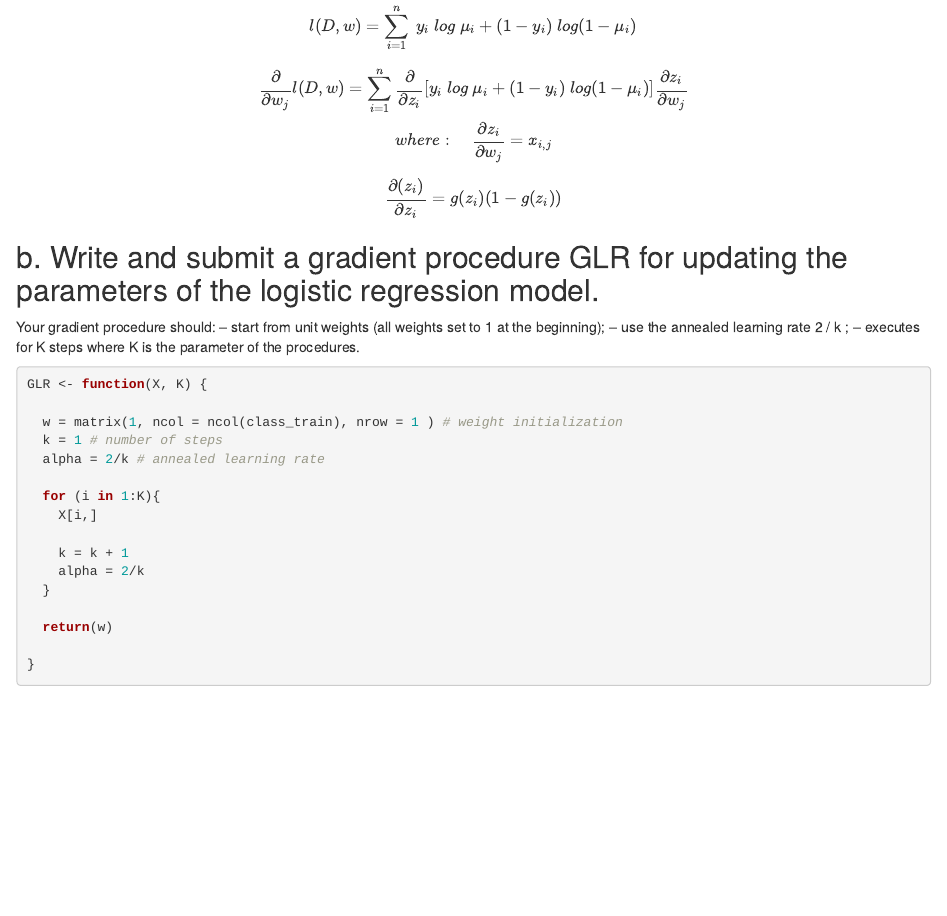
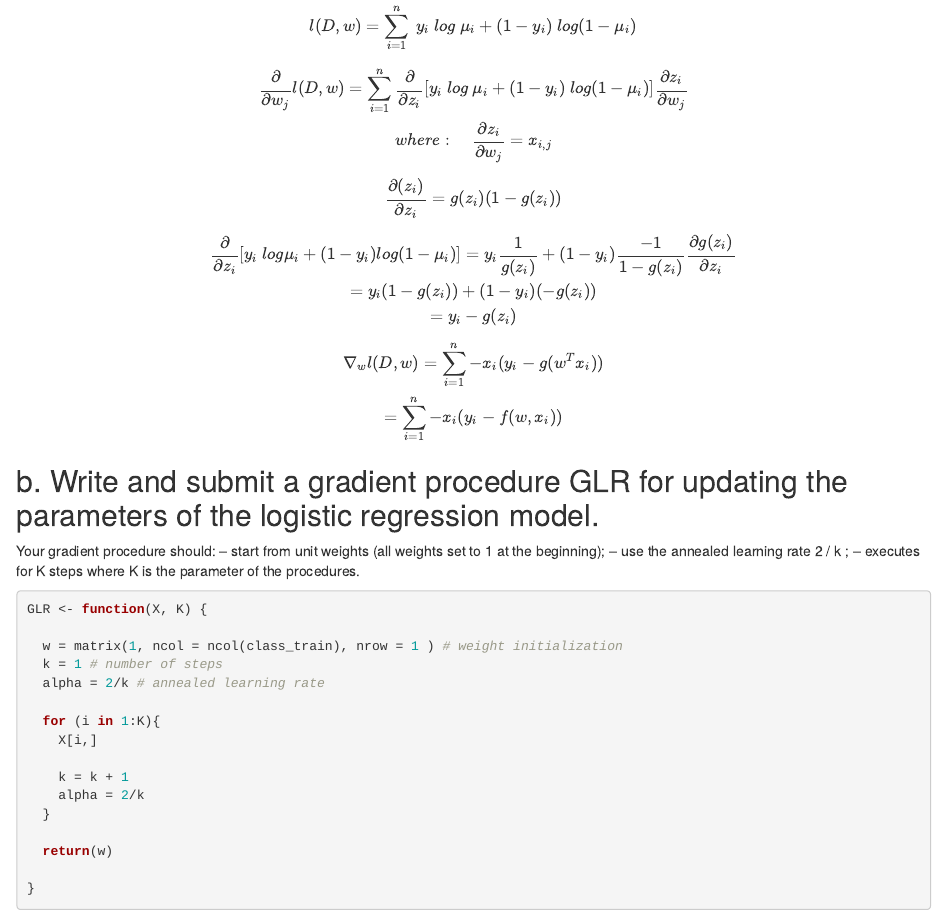
Before and after one commit to plangasek/machine_learning, an R Markdown document (hw2_redo/langasek_hw2.Rmd): the page in a window 1100 px wide, from 11690 px down. Rendered offline with R 4.5, knitr and Pandoc, with nearby package versions; some code elsewhere in the file could not run offline.

Commit message:
finishing one subpart

```diff
--- a/hw2_redo/langasek_hw2.Rmd
+++ b/hw2_redo/langasek_hw2.Rmd
@@ -441,6 +441,15 @@ $$
 $$
 \frac{\partial (z_i)}{\partial z_i} = g(z_i)(1 - g(z_i))
 $$
+$$
+\frac{\partial}{\partial z_i}[y_i~log\mu_i+(1-y_i)log(1-\mu_i)]=y_i\frac{1}{g(z_i)}+(1-y_i)\frac{-1}{1-g(z_i)}\frac{\partial g(z_i)}{\partial z_i} \\
+= y_i(1-g(z_i)) + (1-y_i)(-g(z_i)) \\
+= y_i - g(z_i)
+$$
+$$
+\nabla_w l(D,w) = \sum_{i=1}^n - x_i(y_i-g(w^Tx_i)) \\
+= \sum_{i=1}^n -x_i(y_i-f(w,x_i))
+$$
 
 ## b. Write and submit a gradient procedure GLR for updating the parameters of the logistic regression model.
 Your gradient procedure should:
```
Also changed, not shown: hw2_redo/langasek_hw2.html.
